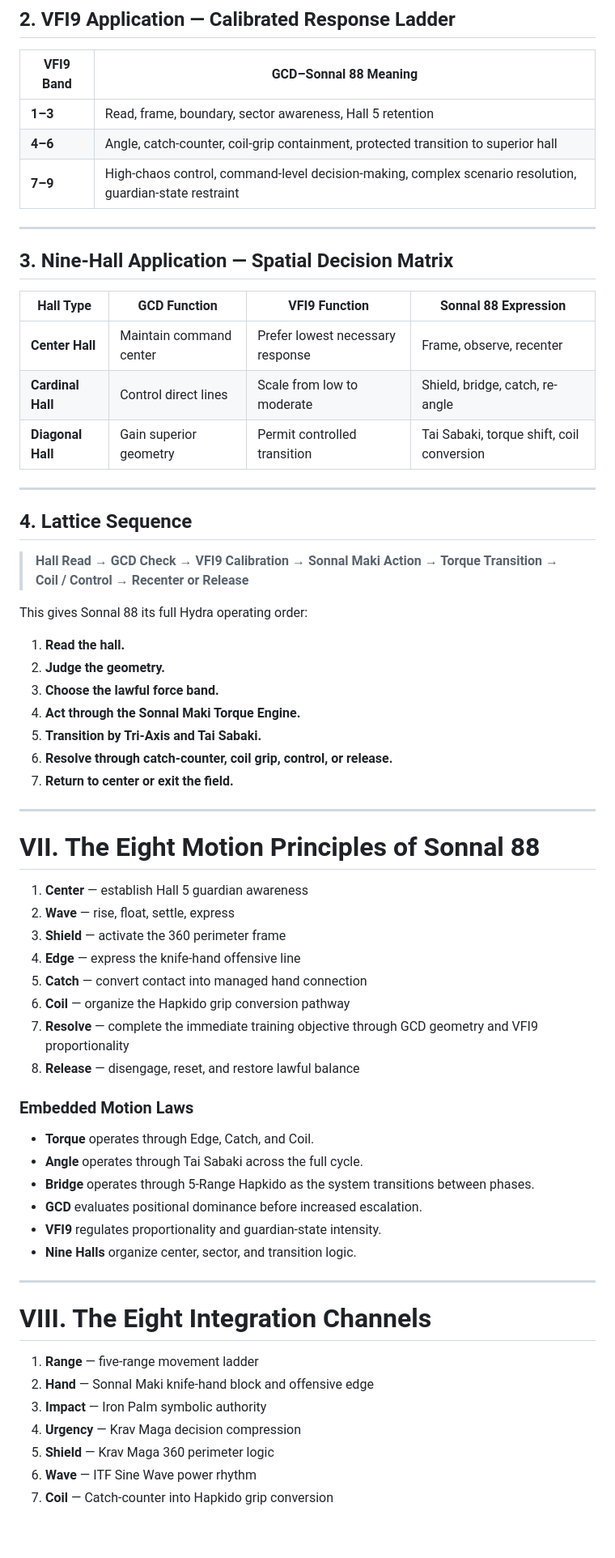
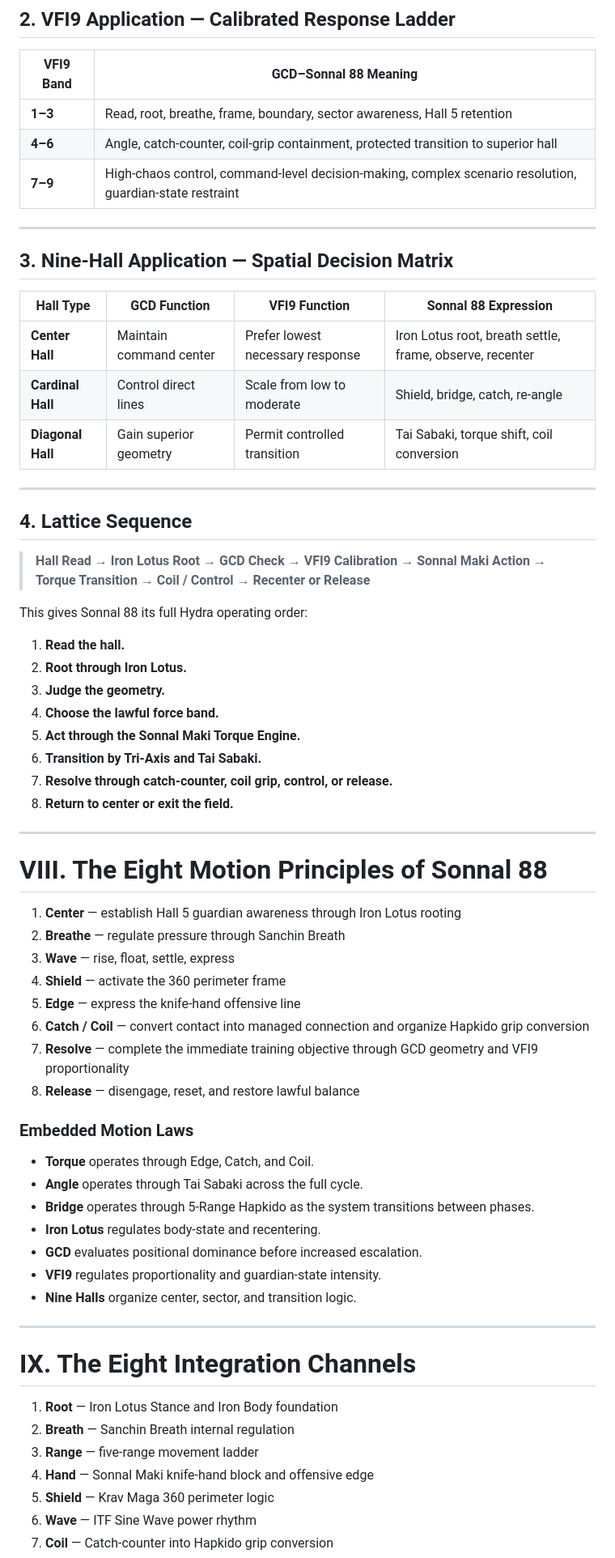
Before and after one commit to ellbush1420-bushido/hydra-omega-ecosystem-, a Markdown page: docs/canon/sonnal-88-five-range-geumgang-yuksa-engine.md, the part around one of its changes. Shown at 81% size. Rendered like a GitHub page; blank space fills up the shorter version.

Commit message:
Integrate Iron Lotus Rooting Body Engine into Sonnal 88

```diff
--- a/docs/canon/sonnal-88-five-range-geumgang-yuksa-engine.md
+++ b/docs/canon/sonnal-88-five-range-geumgang-yuksa-engine.md
@@ -440,7 +537,7 @@ Every Sonnal 88 action is evaluated through five GCD questions:
 
 | VFI9 Band | GCD–Sonnal 88 Meaning |
 |---|---|
-| **1–3** | Read, frame, boundary, sector awareness, Hall 5 retention |
+| **1–3** | Read, root, breathe, frame, boundary, sector awareness, Hall 5 retention |
 | **4–6** | Angle, catch-counter, coil-grip containment, protected transition to superior hall |
 | **7–9** | High-chaos control, command-level decision-making, complex scenario resolution, guardian-state restraint |
 
@@ -450,7 +547,7 @@ Every Sonnal 88 action is evaluated through five GCD questions:
 
 | Hall Type | GCD Function | VFI9 Function | Sonnal 88 Expression |
 |---|---|---|---|
-| **Center Hall** | Maintain command center | Prefer lowest necessary response | Frame, observe, recenter |
+| **Center Hall** | Maintain command center | Prefer lowest necessary response | Iron Lotus root, breath settle, frame, observe, recenter |
 | **Cardinal Hall** | Control direct lines | Scale from low to moderate | Shield, bridge, catch, re-angle |
 | **Diagonal Hall** | Gain superior geometry | Permit controlled transition | Tai Sabaki, torque shift, coil conversion |
 
@@ -458,28 +555,29 @@ Every Sonnal 88 action is evaluated through five GCD questions:
 
 ## 4. Lattice Sequence
 
-> **Hall Read → GCD Check → VFI9 Calibration → Sonnal Maki Action → Torque Transition → Coil / Control → Recenter or Release**
+> **Hall Read → Iron Lotus Root → GCD Check → VFI9 Calibration → Sonnal Maki Action → Torque Transition → Coil / Control → Recenter or Release**
 
 This gives Sonnal 88 its full Hydra operating order:
 
 1. **Read the hall.**
-2. **Judge the geometry.**
-3. **Choose the lawful force band.**
-4. **Act through the Sonnal Maki Torque Engine.**
-5. **Transition by Tri-Axis and Tai Sabaki.**
-6. **Resolve through catch-counter, coil grip, control, or release.**
-7. **Return to center or exit the field.**
+2. **Root through Iron Lotus.**
+3. **Judge the geometry.**
+4. **Choose the lawful force band.**
+5. **Act through the Sonnal Maki Torque Engine.**
+6. **Transition by Tri-Axis and Tai Sabaki.**
+7. **Resolve through catch-counter, coil grip, control, or release.**
+8. **Return to center or exit the field.**
 
 ---
 
-# VII. The Eight Motion Principles of Sonnal 88
+# VIII. The Eight Motion Principles of Sonnal 88
 
-1. **Center** — establish Hall 5 guardian awareness
-2. **Wave** — rise, float, settle, express
-3. **Shield** — activate the 360 perimeter frame
-4. **Edge** — express the knife-hand offensive line
-5. **Catch** — convert contact into managed hand connection
-6. **Coil** — organize the Hapkido grip conversion pathway
+1. **Center** — establish Hall 5 guardian awareness through Iron Lotus rooting
+2. **Breathe** — regulate pressure through Sanchin Breath
+3. **Wave** — rise, float, settle, express
+4. **Shield** — activate the 360 perimeter frame
+5. **Edge** — express the knife-hand offensive line
+6. **Catch / Coil** — convert contact into managed connection and organize Hapkido grip conversion
 7. **Resolve** — complete the immediate training objective through GCD geometry and VFI9 proportionality
 8. **Release** — disengage, reset, and restore lawful balance
 
@@ -487,18 +585,19 @@ This gives Sonnal 88 its full Hydra operating order:
 - **Torque** operates through Edge, Catch, and Coil.
 - **Angle** operates through Tai Sabaki across the full cycle.
 - **Bridge** operates through 5-Range Hapkido as the system transitions between phases.
+- **Iron Lotus** regulates body-state and recentering.
 - **GCD** evaluates positional dominance before increased escalation.
 - **VFI9** regulates proportionality and guardian-state intensity.
 - **Nine Halls** organize center, sector, and transition logic.
 
 ---
 
-# VIII. The Eight Integration Channels
+# IX. The Eight Integration Channels
 
-1. **Range** — five-range movement ladder
-2. **Hand** — Sonnal Maki knife-hand block and offensive edge
-3. **Impact** — Iron Palm symbolic authority
-4. **Urgency** — Krav Maga decision compression
+1. **Root** — Iron Lotus Stance and Iron Body foundation
+2. **Breath** — Sanchin Breath internal regulation
+3. **Range** — five-range movement ladder
+4. **Hand** — Sonnal Maki knife-hand block and offensive edge
 5. **Shield** — Krav Maga 360 perimeter logic
 6. **Wave** — ITF Sine Wave power rhythm
 7. **Coil** — Catch-counter into Hapkido grip conversion
```
Also changed, not shown: other parts of docs/canon/sonnal-88-five-range-geumgang-yuksa-engine.md (+158 -45 lines).
